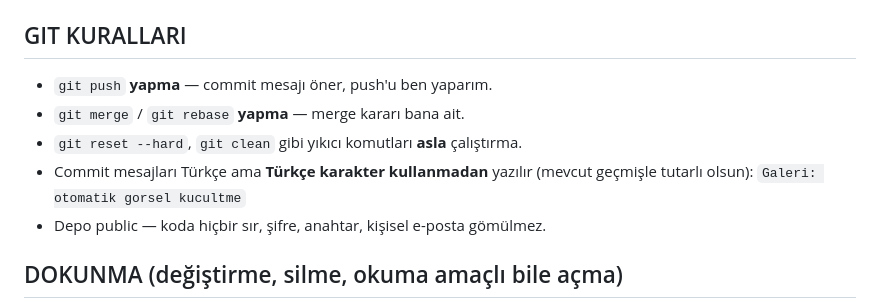
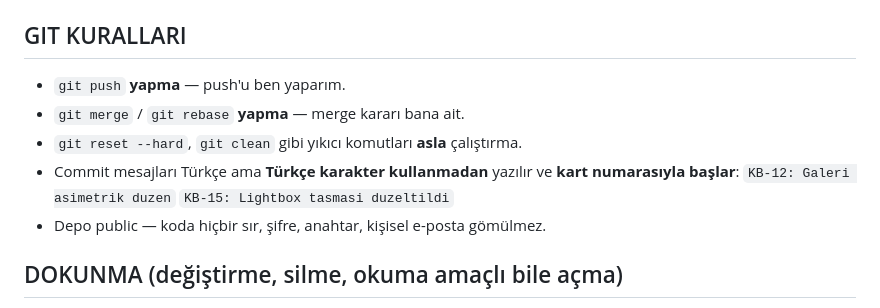
Before and after one commit to mertorhan/mertorhan-site, a Markdown page: CLAUDE.md, the part around one of its changes. GitHub-like rendering.

```diff
--- a/CLAUDE.md
+++ b/CLAUDE.md
@@ -103,11 +145,13 @@ Dal silmek **veritabanını geri almaz.** Bu yüzden:
 - **`migrate` komutunu onayım olmadan çalıştırma.**
 
 ## GIT KURALLARI
-- `git push` **yapma** — commit mesajı öner, push'u ben yaparım.
+- `git push` **yapma** — push'u ben yaparım.
 - `git merge` / `git rebase` **yapma** — merge kararı bana ait.
 - `git reset --hard`, `git clean` gibi yıkıcı komutları **asla** çalıştırma.
-- Commit mesajları Türkçe ama **Türkçe karakter kullanmadan** yazılır
-  (mevcut geçmişle tutarlı olsun): `Galeri: otomatik gorsel kucultme`
+- Commit mesajları Türkçe ama **Türkçe karakter kullanmadan** yazılır ve
+  **kart numarasıyla başlar**:
+  `KB-12: Galeri asimetrik duzen`
+  `KB-15: Lightbox tasmasi duzeltildi`
 - Depo public — koda hiçbir sır, şifre, anahtar, kişisel e-posta gömülmez.
 
 ## DOKUNMA (değiştirme, silme, okuma amaçlı bile açma)
```
Also changed, not shown: other parts of CLAUDE.md (+49 -7 lines).
